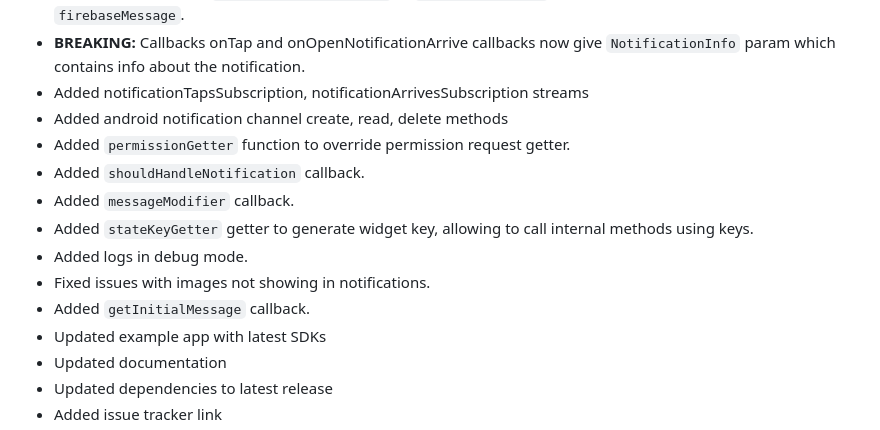
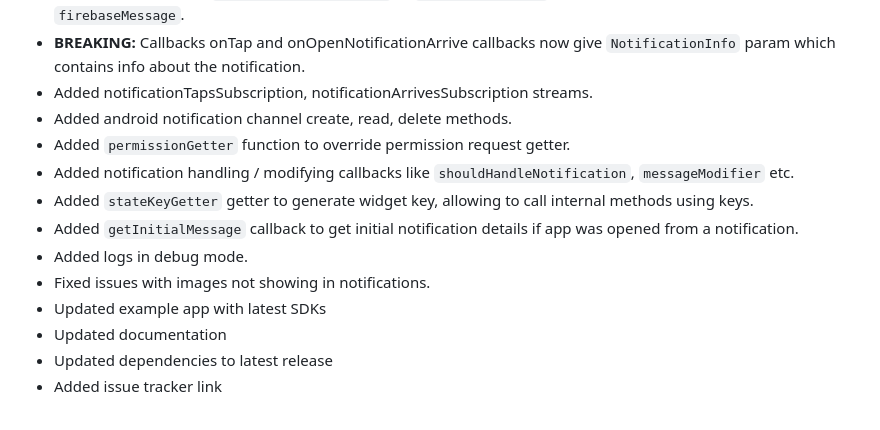
Before and after one commit to rithik-dev/firebase_notifications_handler, a Markdown page: CHANGELOG.md, the part around the change. Rendered like a GitHub page.

Commit message:
docs: updated README and CHANGELOG

```diff
--- a/CHANGELOG.md
+++ b/CHANGELOG.md
@@ -15,15 +15,14 @@
 * **BREAKING:** Added androidConfig and iosConfig in  and moved platform specific configs there like channelId, channelName etc. which was in the root before, and these values are getters, which can be modified for every incoming message.
 * **BREAKING:** Renamed `NotificationTapDetails` to `NotificationInfo`. NotificationInfo now also holds `firebaseMessage`.
 * **BREAKING:** Callbacks onTap and onOpenNotificationArrive callbacks now give `NotificationInfo` param which contains info about the notification.
-* Added notificationTapsSubscription, notificationArrivesSubscription streams
-* Added android notification channel create, read, delete methods
+* Added notificationTapsSubscription, notificationArrivesSubscription streams.
+* Added android notification channel create, read, delete methods.
 * Added `permissionGetter` function to override permission request getter.
-* Added `shouldHandleNotification` callback.
-* Added `messageModifier` callback.
+* Added notification handling / modifying callbacks like `shouldHandleNotification`, `messageModifier` etc.
 * Added `stateKeyGetter` getter to generate widget key, allowing to call internal methods using keys.
+* Added `getInitialMessage` callback to get initial notification details if app was opened from a notification.
 * Added logs in debug mode.
 * Fixed issues with images not showing in notifications.
-* Added `getInitialMessage` callback.
 * Updated example app with latest SDKs
 * Updated documentation
 * Updated dependencies to latest release
```
Also changed, not shown: 1 other file.
